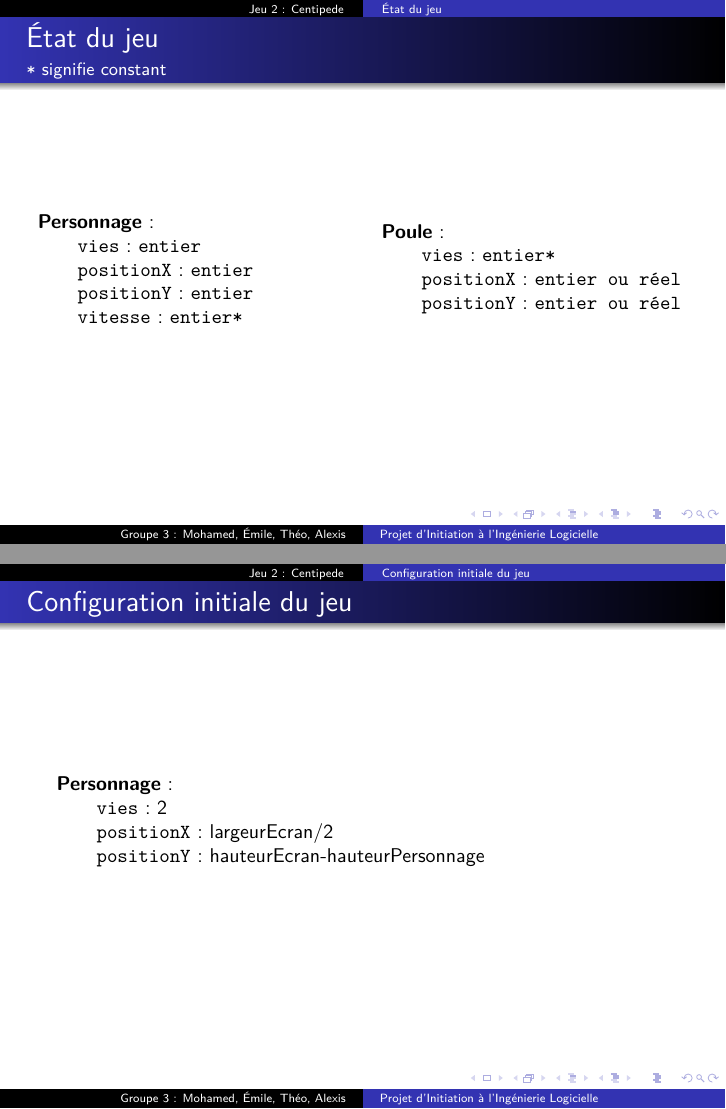
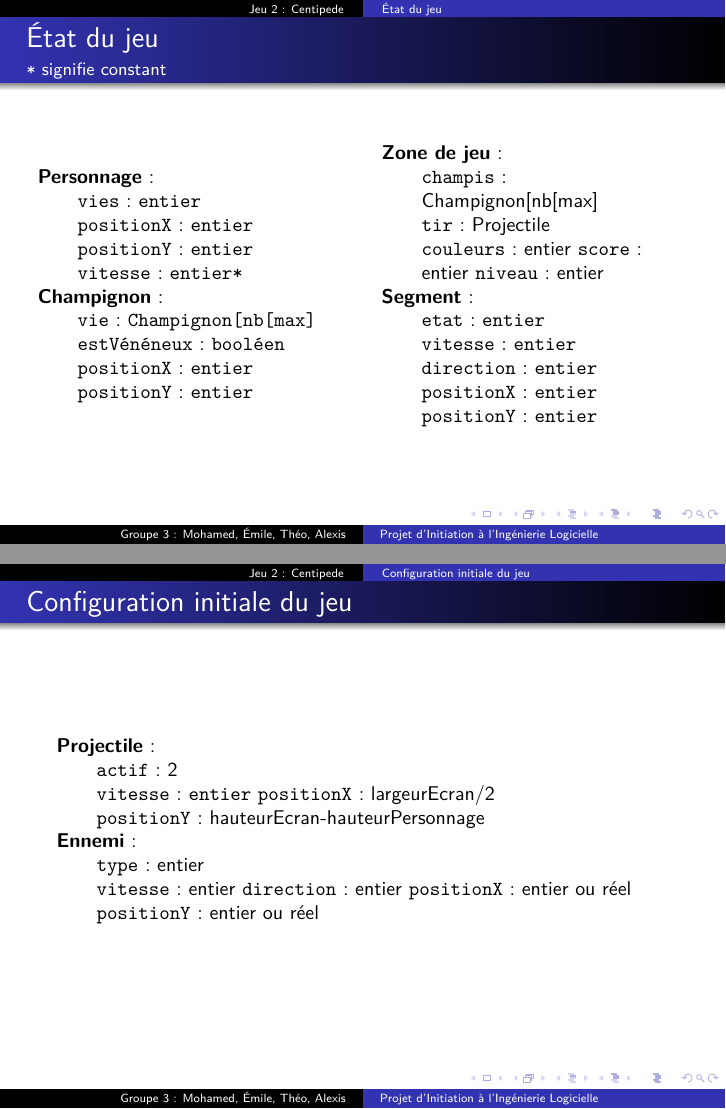
Before and after one commit to Slexis-Works/PIIL, LaTeX slides (presentation.tex, which reads presentation-jeu2.tex): pages 14 and 15 of 20, joined at a grey line. Compiled offline with pdfLaTeX.

Commit message:
Ajout des types PC2 Théo

```diff
--- a/presentation-jeu2.tex
+++ b/presentation-jeu2.tex
@@ -9,13 +9,29 @@
 				\variable{positionY}{entier}\\
 				\variable{vitesse}{entier*}
 			\end{typeag}
+			\begin{typeag}{Champignon}
+				\variable{vie}{Champignon[nb[max]}\\
+				\variable{estVénéneux}{booléen}\\
+				\variable{positionX}{entier}
+				\variable{positionY}{entier}
+
+			\end{typeag}
 
 		\end{column}
 		\begin{column}{0.5\textwidth}
-			\begin{typeag}{Poule}
-				\variable{vies}{entier*}\\
-				\variable{positionX}{entier ou réel}\\
-				\variable{positionY}{entier ou réel}
+			\begin{typeag}{Zone de jeu}
+				\variablei{champis}{Champignon[nb[max]}\\
+				\variablei{tir}{Projectile}\\
+				\variablei{couleurs}{entier}
+				\variablei{score}{entier}
+				\variablei{niveau}{entier}
+			\end{typeag}
+			\begin{typeag}{Segment}
+				\variable{etat}{entier}\\
+				\variable{vitesse}{entier}\\
+				\variable{direction}{entier}
+				\variable{positionX}{entier}
+				\variable{positionY}{entier}
 			\end{typeag}
 		\end{column}
 	\end{columns}
@@ -23,10 +39,18 @@
 
 \subsection{Configuration initiale du jeu}
 \begin{frame}{Configuration initiale du jeu}
-	\begin{typeag}{Personnage}
-		\variablei{vies}{2}\\
+	\begin{typeag}{Projectile}
+		\variablei{actif}{2}\\
+		\variable{vitesse}{entier}
 		\variablei{positionX}{largeurEcran/2}\\
 		\variablei{positionY}{hauteurEcran-hauteurPersonnage}
+	\end{typeag}
+	\begin{typeag}{Ennemi}
+		\variablei{type}{entier}\\
+		\variablei{vitesse}{entier}
+		\variablei{direction}{entier}
+		\variablei{positionX}{entier ou réel}\\
+		\variablei{positionY}{entier ou réel}
 	\end{typeag}
 \end{frame}
 
```
